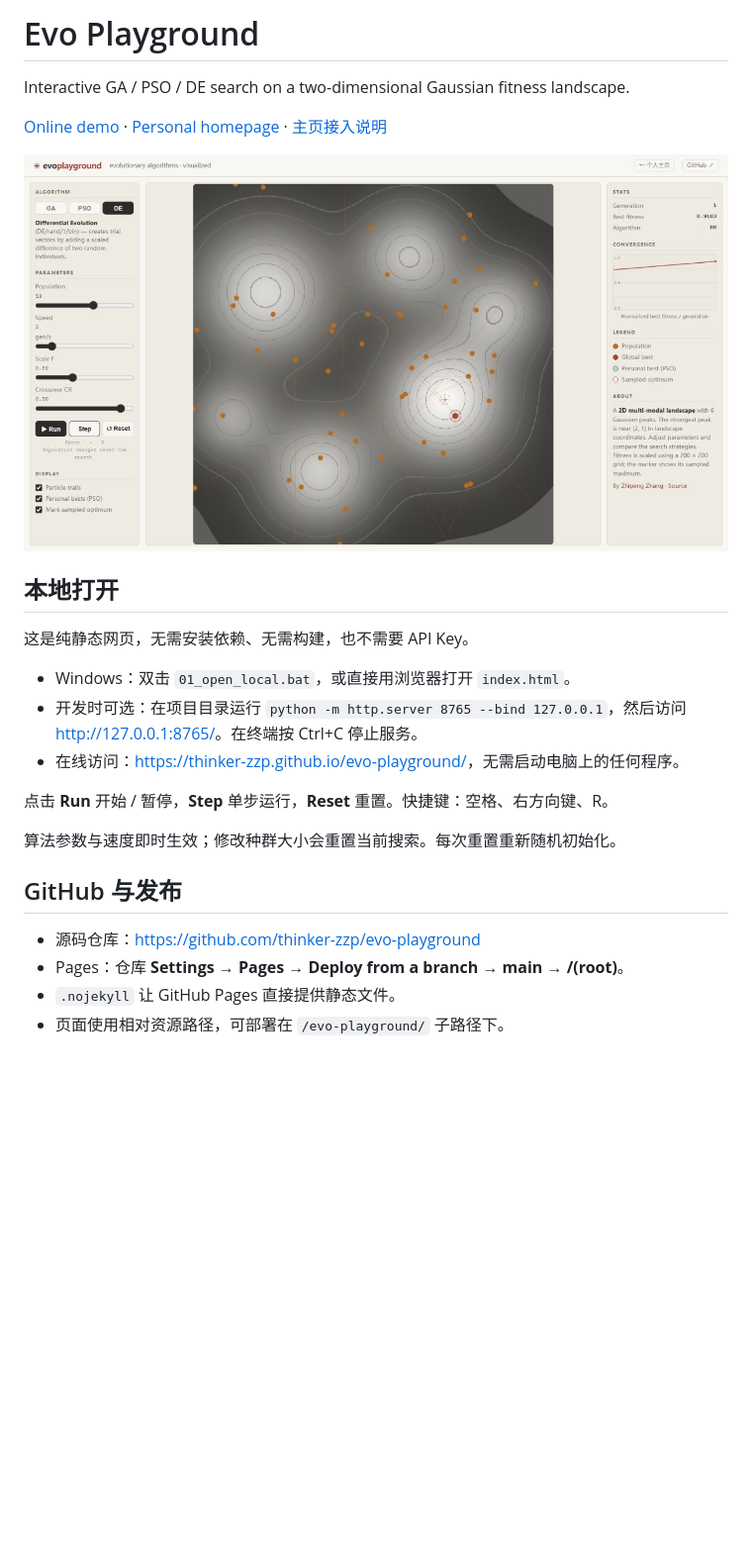
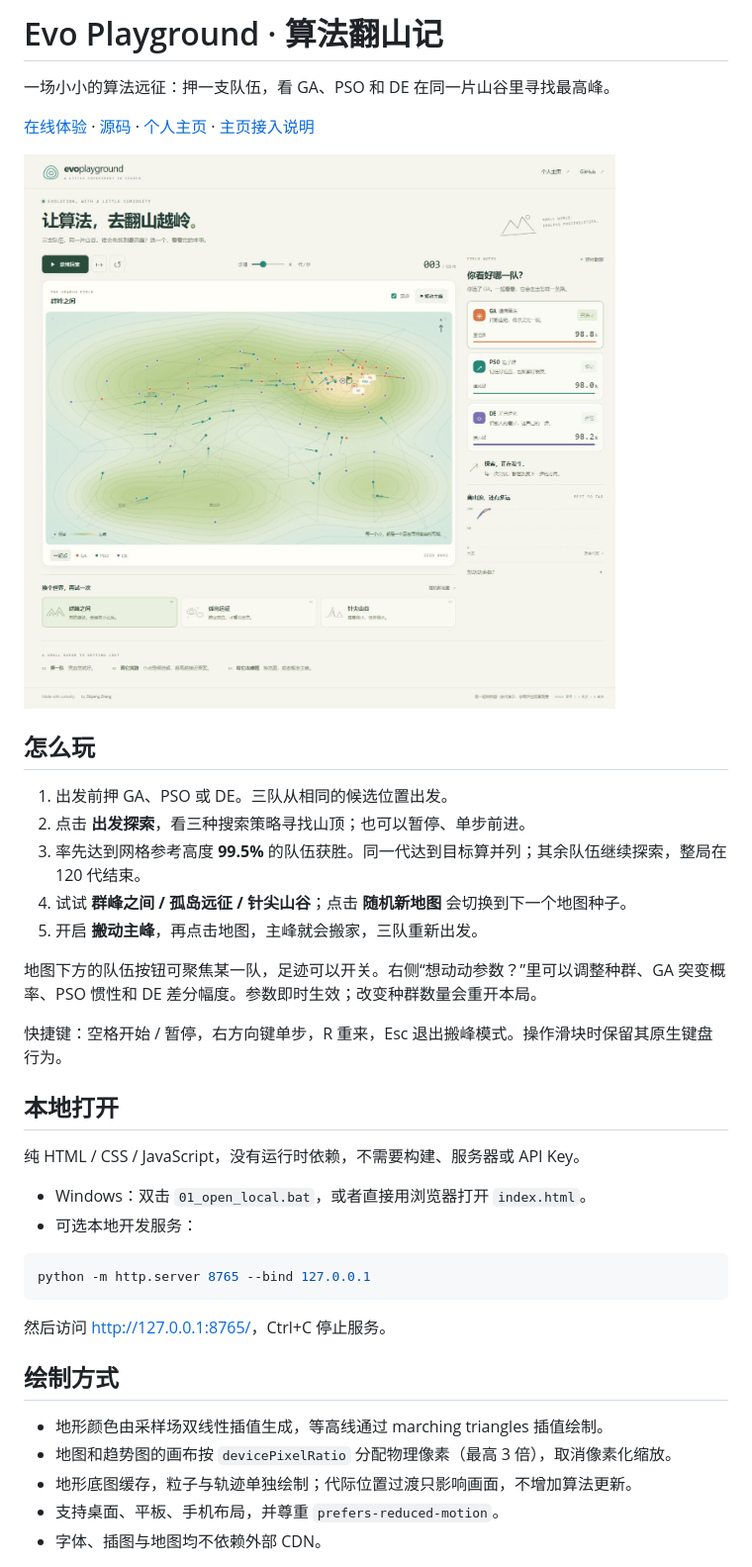
Before and after one commit to thinker-zzp/evo-playground, a Markdown page: README.md, the part around one of its changes. Shown at 99% size. Rendered like a GitHub page; pictures changed too: screenshot.png; blank space fills up the shorter version.

Commit message:
Turn Evo Playground into a playful high-resolution search expedition

````diff
--- a/README.md
+++ b/README.md
@@ -1,27 +1,41 @@
-# Evo Playground
+# Evo Playground · 算法翻山记
 
-Interactive GA / PSO / DE search on a two-dimensional Gaussian fitness landscape.
+一场小小的算法远征：押一支队伍，看 GA、PSO 和 DE 在同一片山谷里寻找最高峰。
 
-[Online demo](https://thinker-zzp.github.io/evo-playground/) · [Personal homepage](https://thinker-zzp.github.io/?lang=zh) · [主页接入说明](docs/homepage-integration.md)
+[在线体验](https://thinker-zzp.github.io/evo-playground/) · [源码](https://github.com/thinker-zzp/evo-playground) · [个人主页](https://thinker-zzp.github.io/?lang=zh) · [主页接入说明](docs/homepage-integration.md)
 
-![Evo Playground screenshot](screenshot.png)
+![算法翻山记](screenshot.png)
+
+## 怎么玩
+
+1. 出发前押 GA、PSO 或 DE。三队从相同的候选位置出发。
+2. 点击 **出发探索**，看三种搜索策略寻找山顶；也可以暂停、单步前进。
+3. 率先达到网格参考高度 **99.5%** 的队伍获胜。同一代达到目标算并列；其余队伍继续探索，整局在 120 代结束。
+4. 试试 **群峰之间 / 孤岛远征 / 针尖山谷**；点击 **随机新地图** 会切换到下一个地图种子。
+5. 开启 **搬动主峰**，再点击地图，主峰就会搬家，三队重新出发。
+
+地图下方的队伍按钮可聚焦某一队，足迹可以开关。右侧“想动动参数？”里可以调整种群、GA 突变概率、PSO 惯性和 DE 差分幅度。参数即时生效；改变种群数量会重开本局。
+
+快捷键：空格开始 / 暂停，右方向键单步，R 重来，Esc 退出搬峰模式。操作滑块时保留其原生键盘行为。
 
 ## 本地打开
 
-这是纯静态网页，无需安装依赖、无需构建，也不需要 API Key。
+纯 HTML / CSS / JavaScript，没有运行时依赖，不需要构建、服务器或 API Key。
 
-- Windows：双击 `01_open_local.bat`，或直接用浏览器打开 `index.html`。
-- 开发时可选：在项目目录运行 `python -m http.server 8765 --bind 127.0.0.1`，然后访问 <http://127.0.0.1:8765/>。在终端按 Ctrl+C 停止服务。
-- 在线访问：<https://thinker-zzp.github.io/evo-playground/>，无需启动电脑上的任何程序。
+- Windows：双击 `01_open_local.bat`，或者直接用浏览器打开 `index.html`。
+- 可选本地开发服务：
 
-点击 **Run** 开始 / 暂停，**Step** 单步运行，**Reset** 重置。快捷键：空格、右方向键、R。
+```powershell
+python -m http.server 8765 --bind 127.0.0.1
+```
 
-算法参数与速度即时生效；修改种群大小会重置当前搜索。每次重置重新随机初始化。
+然后访问 <http://127.0.0.1:8765/>，Ctrl+C 停止服务。
 
-## GitHub 与发布
+## 绘制方式
 
-- 源码仓库：<https://github.com/thinker-zzp/evo-playground>
-- Pages：仓库 **Settings → Pages → Deploy from a branch → main → /(root)**。
-- `.nojekyll` 让 GitHub Pages 直接提供静态文件。
-- 页面使用相对资源路径，可部署在 `/evo-playground/` 子路径下。
+- 地形颜色由采样场双线性插值生成，等高线通过 marching triangles 插值绘制。
+- 地图和趋势图的画布按 `devicePixelRatio` 分配物理像素（最高 3 倍），取消像素化缩放。
+- 地形底图缓存，粒子与轨迹单独绘制；代际位置过渡只影响画面，不增加算法更新。
+- 支持桌面、平板、手机布局，并尊重 `prefers-reduced-motion`。
+- 字体、插图与地图均不依赖外部 CDN。
 
````
Also changed, not shown: other parts of README.md (+39 -57 lines), docs/homepage-integration.md (+26 -12 lines), 11 other files.
